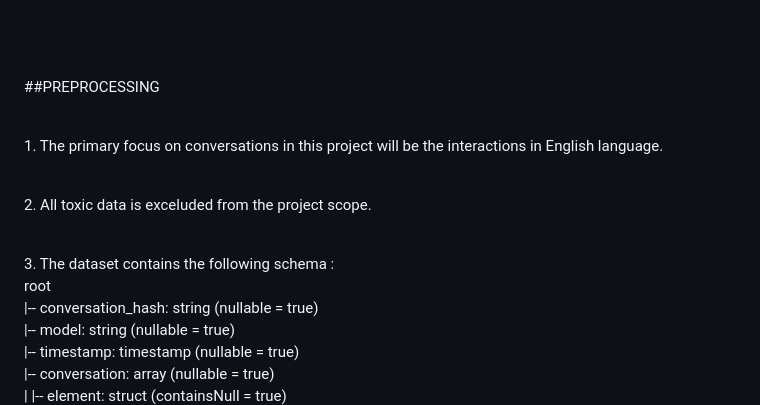
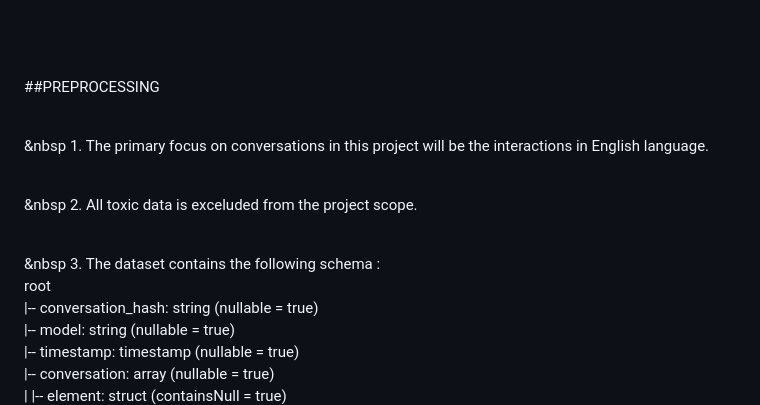
Before and after one commit to sharan0276/WILDCHAT, a Markdown page: README.md, the part around the change. Drawn GitHub-style.

```diff
--- a/README.md
+++ b/README.md
@@ -6,12 +6,12 @@
 
 ##PREPROCESSING
 
- <br>1. The primary focus on conversations in this project will be the interactions in English language.</br>
+ <br> &nbsp 1. The primary focus on conversations in this project will be the interactions in English language.</br>
 
- <br>2. All toxic data is exceluded from the project scope.</br>
+ <br> &nbsp 2. All toxic data is exceluded from the project scope.</br>
 
- <br>3. The dataset contains the following schema : </br>
-       <br> root</br>
+ <br> &nbsp 3. The dataset contains the following schema : </br>
+       <br>root</br>
        <br>|-- conversation_hash: string (nullable = true)</br>
        <br>|-- model: string (nullable = true)</br>
        <br>|-- timestamp: timestamp (nullable = true)</br>
```
